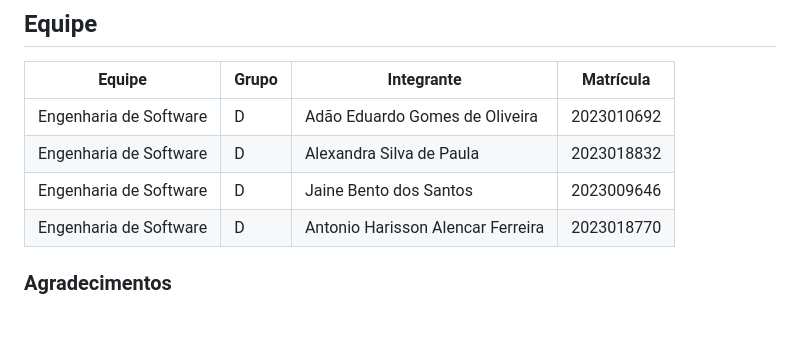
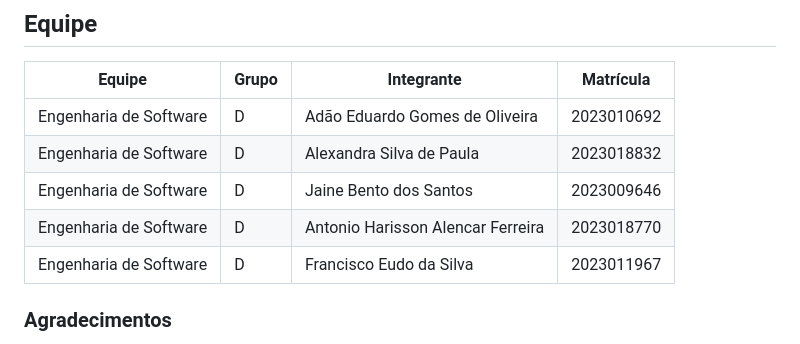
Before and after one commit to Grupo-D-Eng-Software/MVP-Sistema-de-escritorio-de-advocacia, a Markdown page: README.md, the part around one of its changes. Drawn GitHub-style; blank space fills up the shorter version.

Commit message:
Atualização do Readme

```diff
--- a/README.md
+++ b/README.md
@@ -170,6 +172,7 @@ Abaixo estão as tecnologias e ferramentas utilizadas no desenvolvimento deste p
 | Engenharia de Software | D      | Alexandra Silva de Paula                 | 2023018832 |
 | Engenharia de Software | D      | Jaine Bento dos Santos                   | 2023009646 |
 | Engenharia de Software | D      | Antonio Harisson Alencar Ferreira        | 2023018770 |
+| Engenharia de Software | D      | Francisco Eudo da Silva                  | 2023011967 |
 
 
 ### Agradecimentos
```
Also changed, not shown: other parts of README.md (+2 -0 lines).
